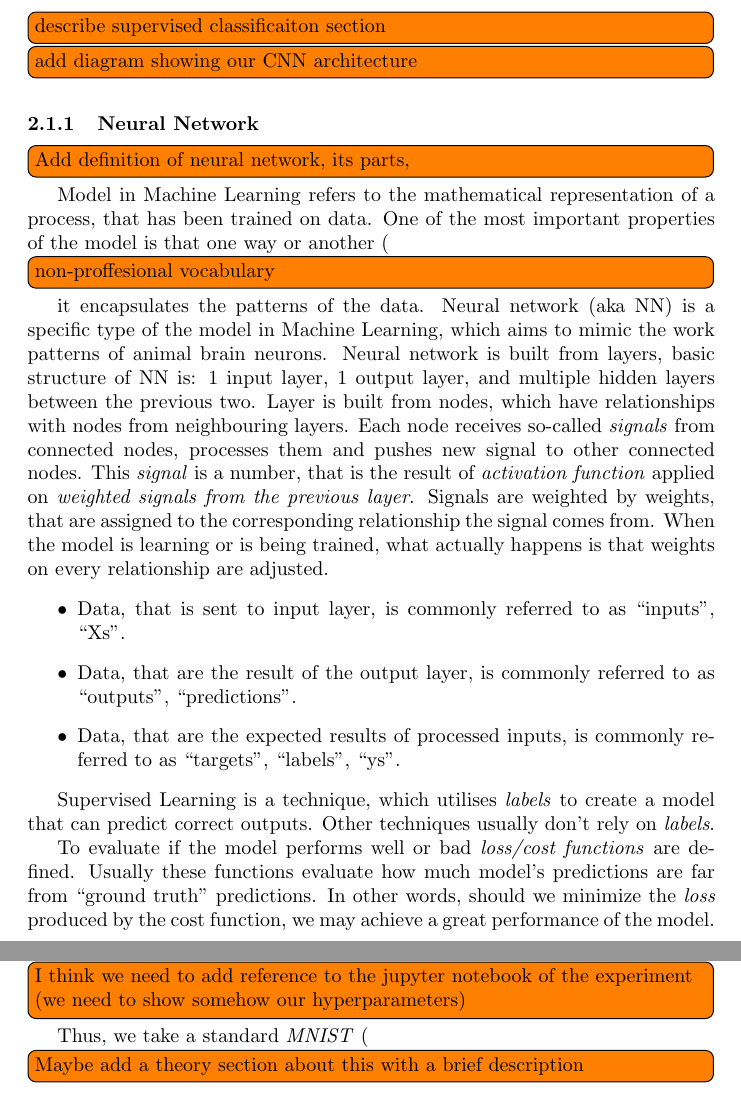
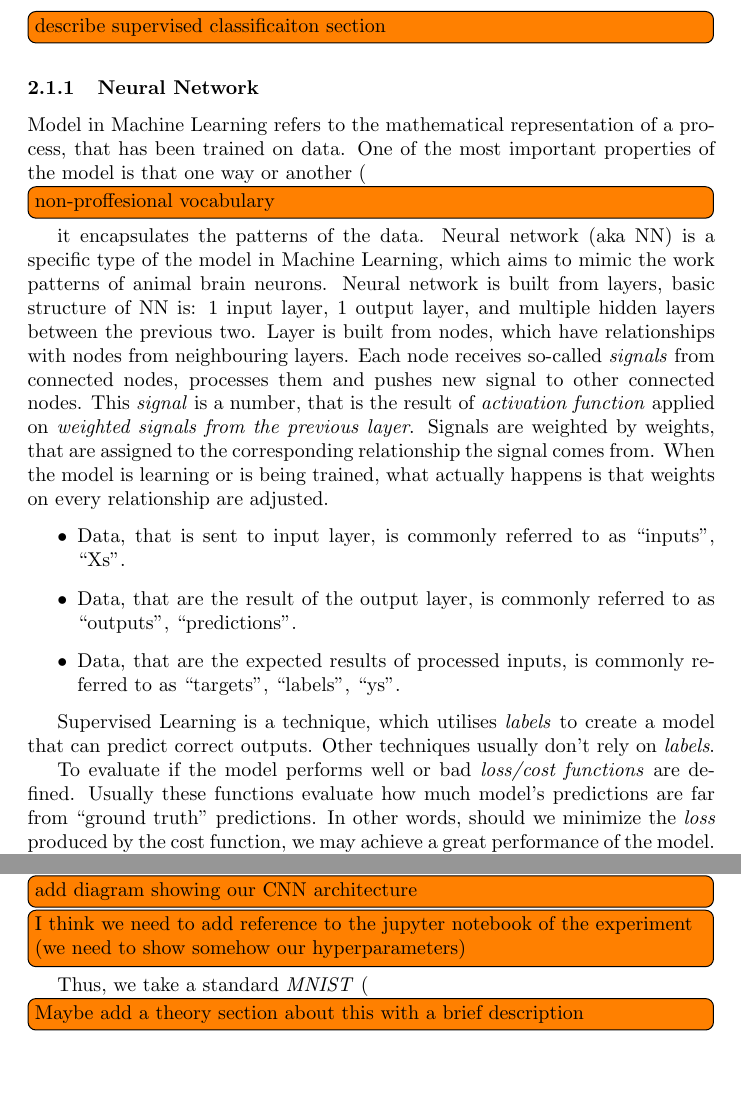
Before and after one commit to zlochina/xil-research-modification, a LaTeX paper (doc/report/main.tex): two parts of pages 2 and 4 of 10, joined at a grey line, cut so that both start at the same text, the shorter picture padded with empty space. Compiled offline with pdfLaTeX.

Commit message:
Updated report. Updated sone todos

```diff
--- a/doc/report/main.tex
+++ b/doc/report/main.tex
@@ -36,9 +36,7 @@ Following \cite{schramowski2020making}, ...
 \subsection{Supervised classification}
 \label{subsec:sup-class}
 \itodo{describe supervised classificaiton section}
-\itodo{add diagram showing our CNN architecture}
 \subsubsection{Neural Network}
-\itodo{Add definition of neural network, its parts, }
 Model in Machine Learning refers to the mathematical representation of a process, that has been trained on data.
 One of the most important properties of the model is that one way or another (\itodo{non-proffesional vocabulary} it encapsulates the patterns of the data.
 Neural network (aka NN) is a specific type of the model in Machine Learning,
@@ -139,6 +137,7 @@ So what we want in summary is:
 \label{subsec:08-mnist}
 
 \itodo{Briefly describe the model architecture, optimizer, loss function we used}
+\itodo{add diagram showing our CNN architecture}
 \itodo{I think we need to add reference to the jupyter notebook of the experiment (we need to show somehow our hyperparameters)}
 
 Thus, we take a standard \emph{MNIST} (\itodo{Maybe add a theory section about this with a brief description})dataset
```
